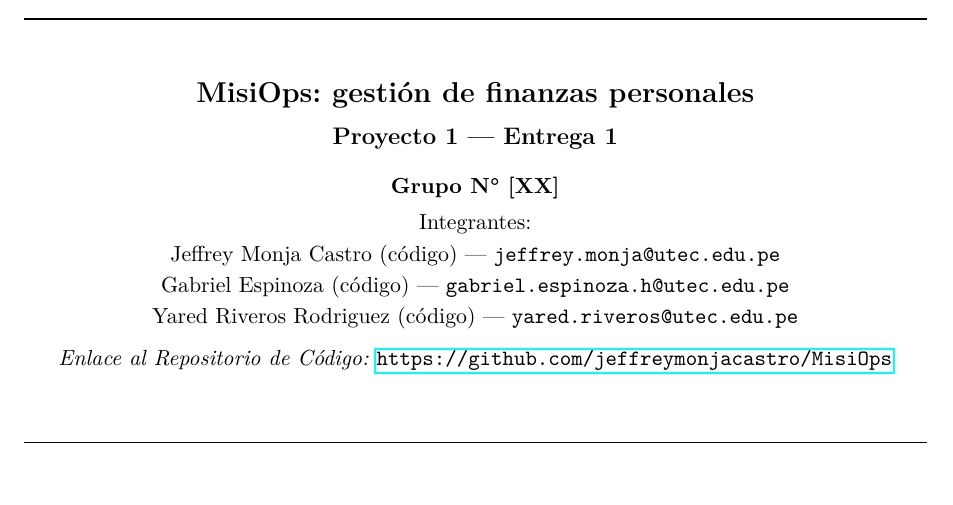
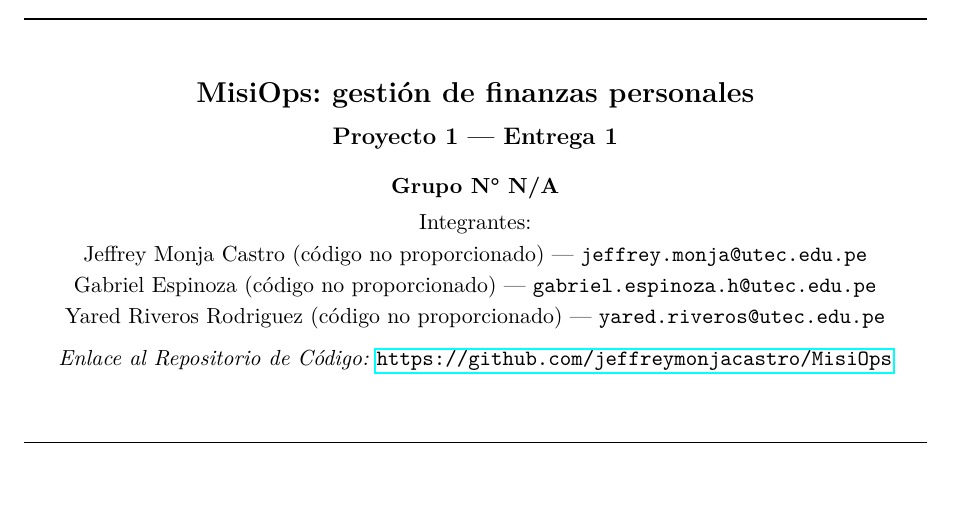
Before and after one commit to jeffreymonjacastro/MisiOps, a LaTeX document (inform/main.tex, which reads inform/sections/title.tex): part of page 1 of 14, cut so that both start at the same text. Compiled offline with pdfLaTeX.

Commit message:
fix(inform): replace title-page placeholder metadata
Co-authored-by: jeffreymonjacastro <104637993+jeffreymonjacastro@users.noreply.github.com>

```diff
--- a/inform/sections/title.tex
+++ b/inform/sections/title.tex
@@ -1,10 +1,10 @@
 \begin{center}
     {\Large \textbf{MisiOps: gestión de finanzas personales}} \\[0.2cm]
     {\large \textbf{Proyecto 1 --- Entrega 1}} \\[0.3cm]
-    \textbf{Grupo N° [XX]} \\[0.1cm]
+    \textbf{Grupo N° N/A} \\[0.1cm]
     Integrantes: \\
-    Jeffrey Monja Castro (código) --- \texttt{jeffrey.monja@utec.edu.pe} \\
-    Gabriel Espinoza (código) --- \texttt{gabriel.espinoza.h@utec.edu.pe} \\
-    Yared Riveros Rodriguez (código) --- \texttt{yared.riveros@utec.edu.pe} \\[0.2cm]
+    Jeffrey Monja Castro (código no proporcionado) --- \texttt{jeffrey.monja@utec.edu.pe} \\
+    Gabriel Espinoza (código no proporcionado) --- \texttt{gabriel.espinoza.h@utec.edu.pe} \\
+    Yared Riveros Rodriguez (código no proporcionado) --- \texttt{yared.riveros@utec.edu.pe} \\[0.2cm]
     \textit{Enlace al Repositorio de Código:} \url{https://github.com/jeffreymonjacastro/MisiOps}
 \end{center}
```
